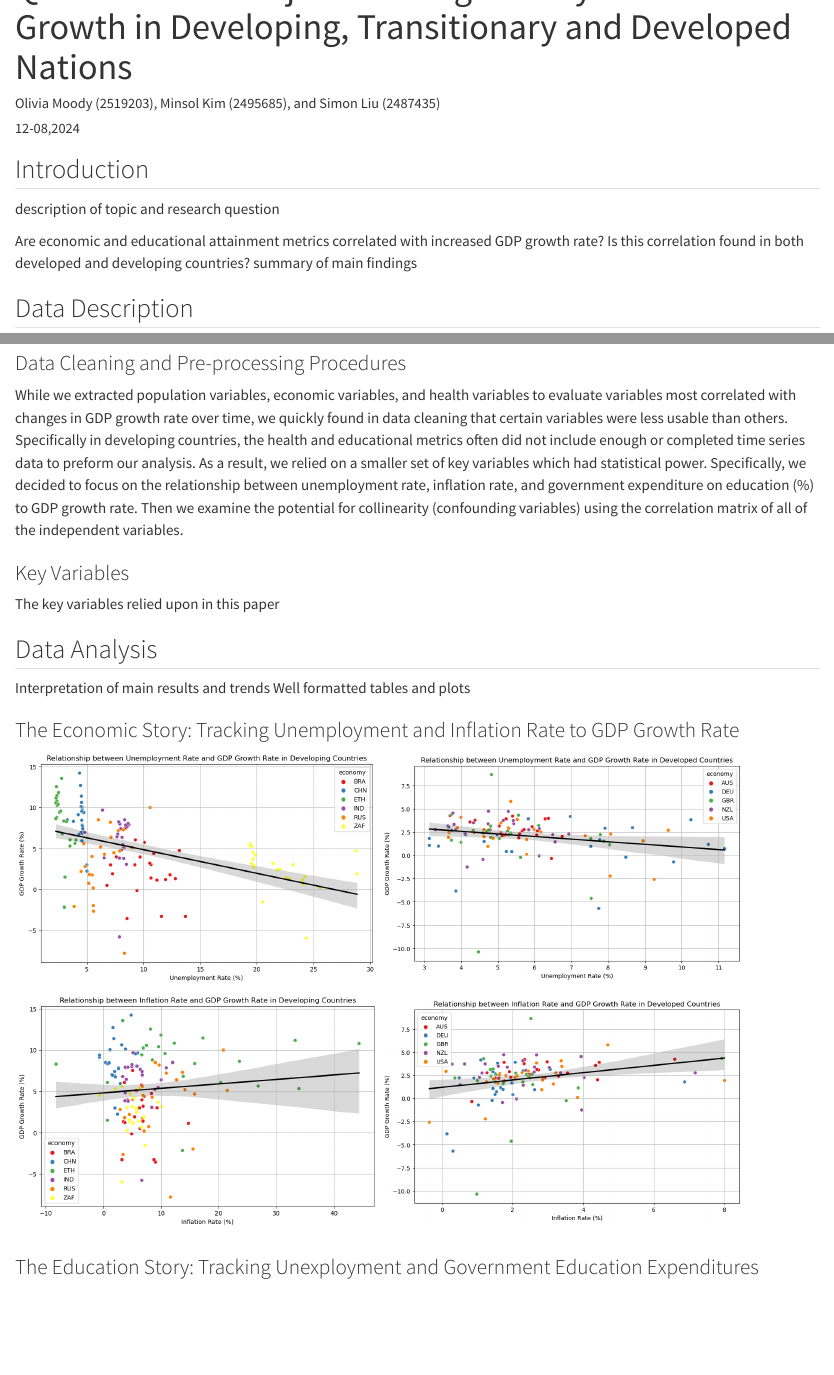
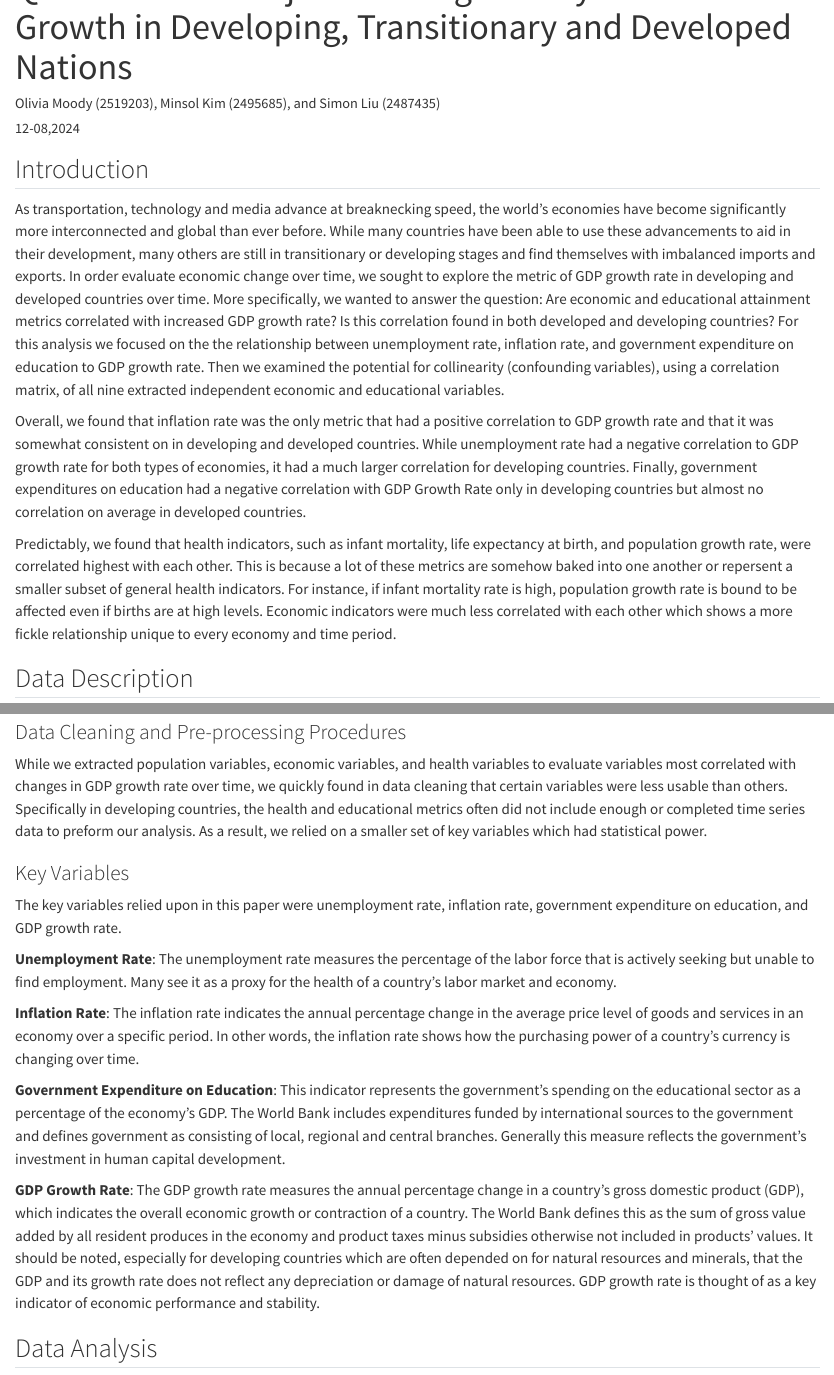
Before and after one commit to liuximeng2/QTM350FinalProject, a Quarto document (QuartoReport.qmd): the page in a window 1100 px wide, from 60 px down, and a second part further down, joined at a grey line. Rendered offline with R 4.5, knitr and Pandoc in place of Quarto, with nearby package versions.

Commit message:
Analysis 1/3 and other revisions

```diff
--- a/QuartoReport.qmd
+++ b/QuartoReport.qmd
@@ -8,10 +8,13 @@ format:
   pdf: default
 ---
 ## Introduction
-description of topic and research question
 
-Are economic and educational attainment metrics correlated with increased GDP growth rate? Is this correlation found in both developed and developing countries?
-summary of main findings
+As transportation, technology and media advance at breaknecking speed, the world's economies have become significantly more interconnected and global than ever before. While many countries have been able to use these advancements to aid in their development, many others are still in transitionary or developing stages and find themselves with imbalanced imports and exports. In order evaluate economic change over time, we sought to explore the metric of GDP growth rate in developing and developed countries over time. More specifically, we wanted to answer the question: Are economic and educational attainment metrics correlated with increased GDP growth rate? Is this correlation found in both developed and developing countries? For this analysis we focused on the the relationship between unemployment rate, inflation rate, and government expenditure on education to GDP growth rate. Then we examined the potential for collinearity (confounding variables), using a correlation matrix, of all nine extracted independent economic and educational variables.
+
+Overall, we found that inflation rate was the only metric that had a positive correlation to GDP growth rate and that it was somewhat consistent on in developing and developed countries.
+While unemployment rate had a negative correlation to GDP growth rate for both types of economies, it had a much larger correlation for developing countries. Finally, government expenditures on education had a negative correlation with GDP Growth Rate only in developing countries but almost no correlation on average in developed countries.
+
+Predictably, we found that health indicators, such as infant mortality, life expectancy at birth, and population growth rate, were correlated highest with each other. This is because a lot of these metrics are somehow baked into one another or repersent a smaller subset of general health indicators. For instance, if infant mortality rate is high, population growth rate is bound to be affected even if births are at high levels. Economic indicators were much less correlated with each other which shows a more fickle relationship unique to every economy and time period.
 
 ## Data Description
 
@@ -39,12 +42,17 @@ To complete our analysis we utilised SQL to extract four economic indicators, th
 ![](documentation/Entity_Relationship_Diagram.png){width=100%}
 
 ### Data Cleaning and Pre-processing Procedures
-While we extracted population variables, economic variables, and health variables to evaluate variables most correlated with changes in GDP growth rate over time, we quickly found in data cleaning that certain variables were less usable than others. Specifically in developing countries, the health and educational metrics often did not include enough or completed time series data to preform our analysis. As a result,  we relied on a smaller set of key variables which had statistical power. Specifically, we decided to focus on the relationship between unemployment rate, inflation rate, and government expenditure on education (%) to GDP growth rate. Then we examine the potential for collinearity (confounding variables) using the correlation matrix of all of the independent variables.
+While we extracted population variables, economic variables, and health variables to evaluate variables most correlated with changes in GDP growth rate over time, we quickly found in data cleaning that certain variables were less usable than others. Specifically in developing countries, the health and educational metrics often did not include enough or completed time series data to preform our analysis. As a result,  we relied on a smaller set of key variables which had statistical power.
 
 ### Key Variables
-The key variables relied upon in this paper
+The key variables relied upon in this paper were unemployment rate, inflation rate, government expenditure on education, and GDP growth rate.
 
+**Unemployment Rate**: The unemployment rate measures the percentage of the labor force that is actively seeking but unable to find employment. Many see it as a proxy for the health of a country's labor market and economy.
+
+**Inflation Rate**: The inflation rate indicates the annual percentage change in the average price level of goods and services in an economy over a specific period. In other words, the inflation rate shows how the purchasing power of a country's currency is changing over time.
+
+**Government Expenditure on Education**: This indicator represents the government's spending on the educational sector as a percentage of the economy's GDP. The World Bank includes expenditures funded by international sources to the government and defines government as consisting of local, regional and central branches. Generally this measure reflects the government’s investment in human capital development.
+
+**GDP Growth Rate**: The GDP growth rate measures the annual percentage change in a country's gross domestic product (GDP), which indicates the overall economic growth or contraction of a country. The World Bank defines this as the sum of gross value added by all resident produces in the economy and product taxes minus subsidies otherwise not included in products' values. It should be noted, especially for developing countries which are often depended on for natural resources and minerals, that the GDP and its growth rate does not reflect any depreciation or damage of natural resources. GDP growth rate is thought of as a key indicator of economic performance and stability.
 
 ## Data Analysis
-Interpretation of main results and trends
-Well formatted tables and plots
```
Also changed, not shown: QuartoReport.html, QuartoReport.qmd (10 more changed lines).
